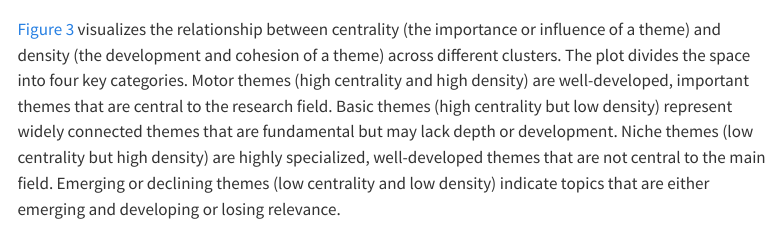
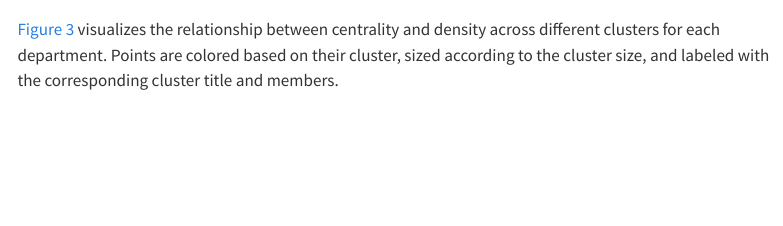
Before and after one commit to ydkristanto/analisis-bibliometrik-fkip, a Quarto document (index.qmd): the page in a window 1100 px wide, from 3410 px down. Rendered offline with R 4.5, knitr and Pandoc in place of Quarto, with nearby package versions; code that draws random numbers runs with fixed seeds of ours; some code elsewhere in the file could not run offline; menus at the side of the page are left out.

Commit message:
Update report

````diff
--- a/index.qmd
+++ b/index.qmd
@@ -169,10 +169,9 @@ keywords_metrics_simple |>
   )
 ```
 
-@fig-thematic-map-dep visualizes the relationship between centrality (the importance or influence of a theme) and density (the development and cohesion of a theme) across different clusters. The plot divides the space into four key categories. Motor themes (high centrality and high density) are well-developed, important themes that are central to the research field. Basic themes (high centrality but low density) represent widely connected themes that are fundamental but may lack depth or development. Niche themes (low centrality but high density) are highly specialized, well-developed themes that are not central to the main field. Emerging or declining themes (low centrality and low density) indicate topics that are either emerging and developing or losing relevance.
+@fig-thematic-map-dep visualizes the relationship between centrality and density across different clusters for each department. Points are colored based on their cluster, sized according to the cluster size, and labeled with the corresponding cluster title and members.
 
-:::{#fig-thematic-map-dep}
-
+::: {#fig-thematic-map-dep}
 ```{ojs}
 data = FileAttachment("cluster_metrics_all.csv").csv({ typed: true }) // Load your dataset into Observable JS
 
````
Also changed, not shown: docs/search.json, 49 other files.
